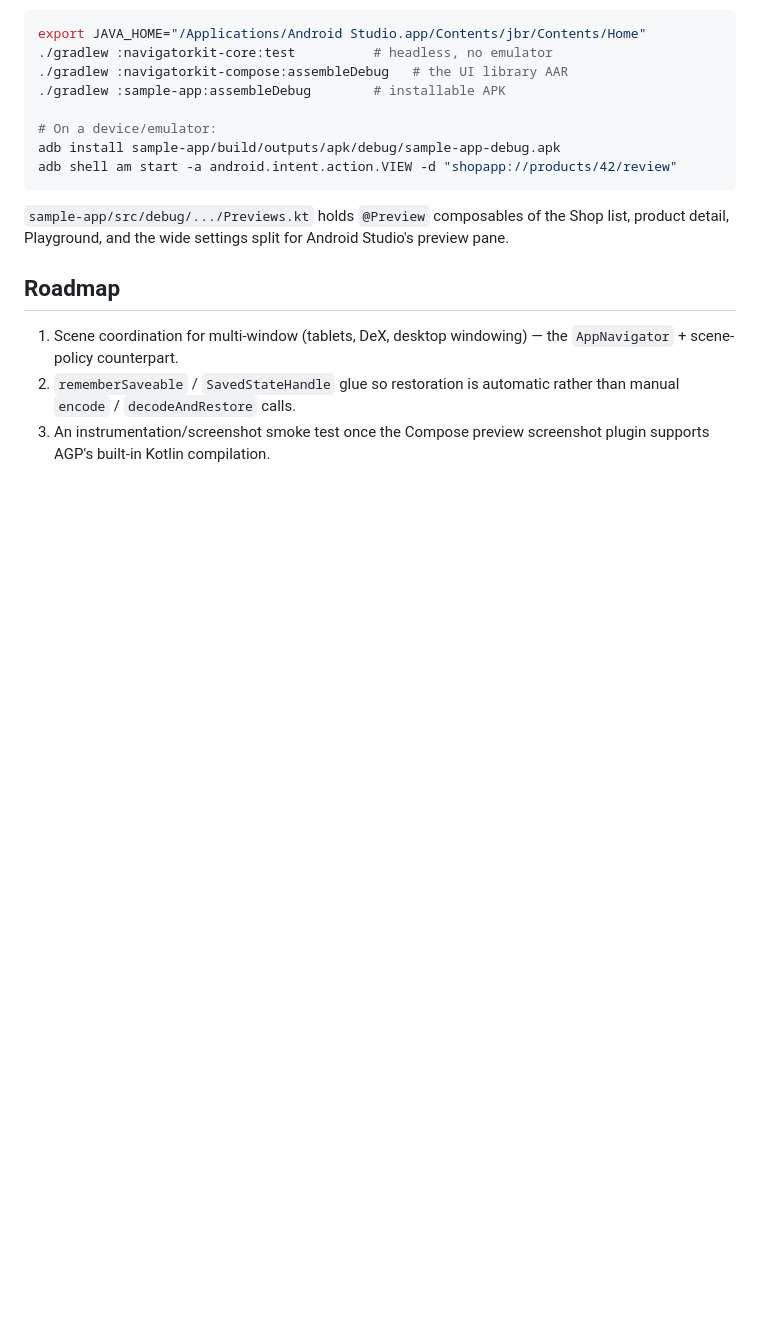
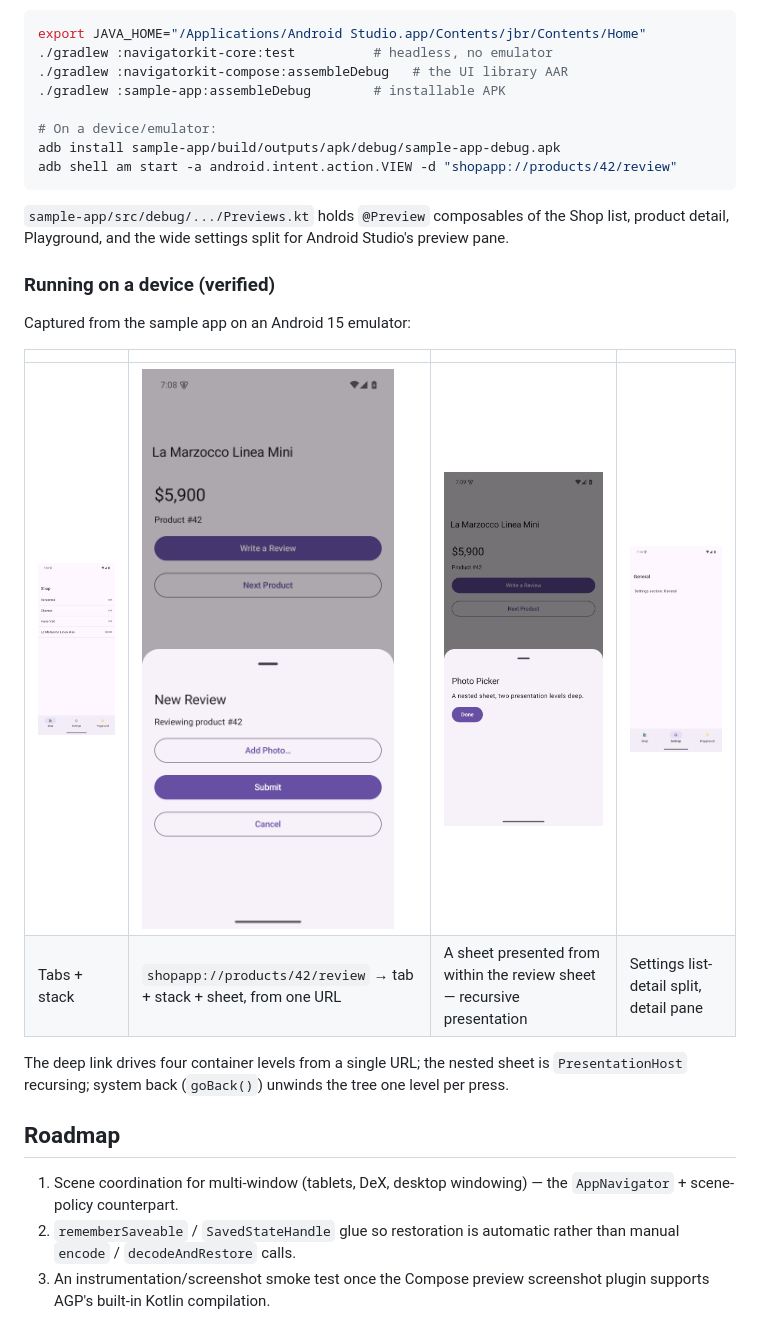
Before and after one commit to memfrag/NavigatorKitAndroid, a Markdown page: README.md, the part around the change. Drawn GitHub-style; pictures changed too: docs/screenshots/01-shop-list.png (added), docs/screenshots/02-deeplink-review-sheet.png (added), docs/screenshots/03-nested-sheet.png (added); blank space fills up the shorter version.

Commit message:
Add verified emulator screenshots to README
Sample app running on an Android 15 arm64 emulator: Shop tabs+stack, a
shopapp:// deep link driving tab+stack+sheet from one URL, a recursively
nested sheet, and the Settings list-detail split — proving the binding layer
renders and system back unwinds the tree end to end.

```diff
--- a/README.md
+++ b/README.md
@@ -210,6 +210,19 @@ adb shell am start -a android.intent.action.VIEW -d "shopapp://products/42/revie
 Shop list, product detail, Playground, and the wide settings split for
 Android Studio's preview pane.
 
+### Running on a device (verified)
+
+Captured from the sample app on an Android 15 emulator:
+
+| | | | |
+|---|---|---|---|
+| ![Shop list](docs/screenshots/01-shop-list.png) | ![Deep link → review sheet](docs/screenshots/02-deeplink-review-sheet.png) | ![Nested sheet](docs/screenshots/03-nested-sheet.png) | ![Settings split](docs/screenshots/04-settings-split.png) |
+| Tabs + stack | `shopapp://products/42/review` → tab + stack + sheet, from one URL | A sheet presented from within the review sheet — recursive presentation | Settings list-detail split, detail pane |
+
+The deep link drives four container levels from a single URL; the nested sheet
+is `PresentationHost` recursing; system back (`goBack()`) unwinds the tree one
+level per press.
+
 ## Roadmap
 
 1. Scene coordination for multi-window (tablets, DeX, desktop windowing) —
```
